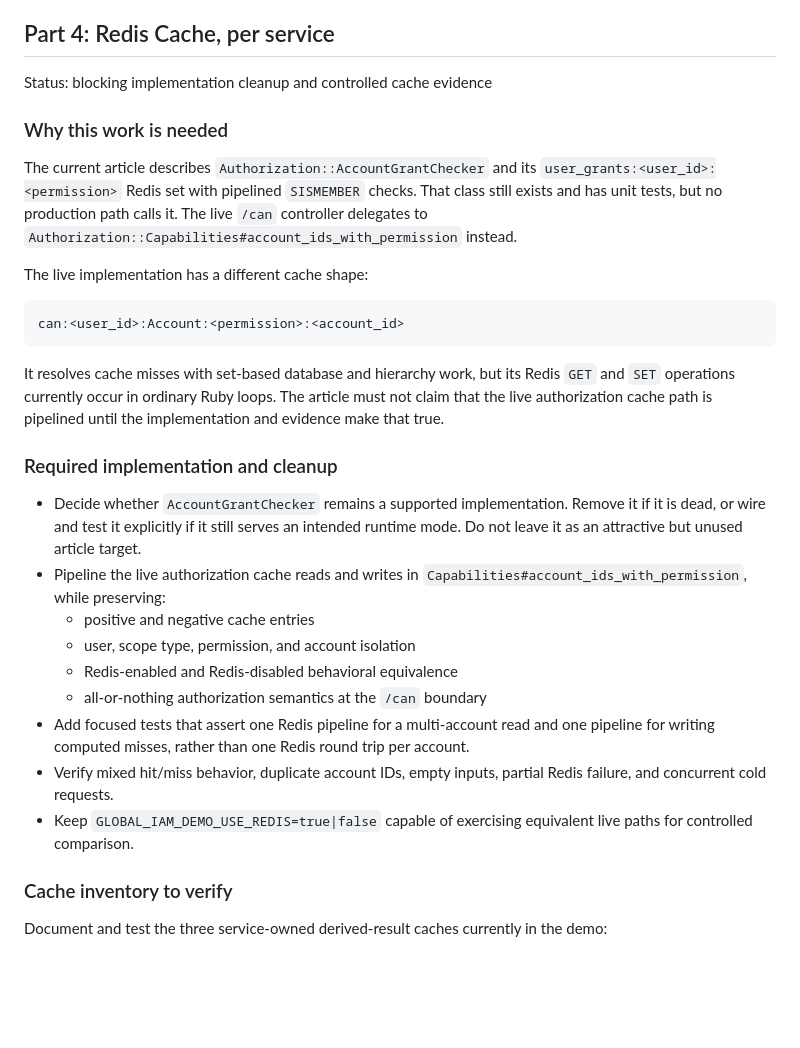
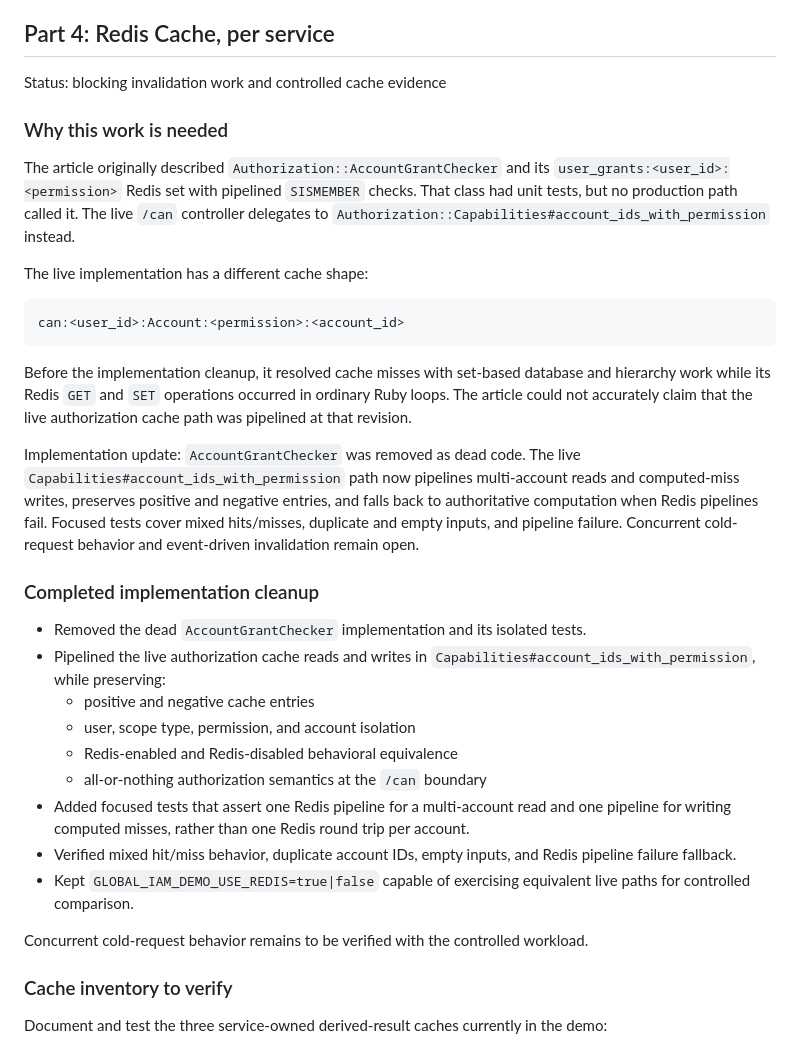
Before and after one commit to meleneth/iam-system-demo, a Markdown page: TODO_FOR_ARTICLE.md, the part around the change. GitHub-like rendering; blank space fills up the shorter version.

Commit message:
Correct authorization cache documentation

````diff
--- a/TODO_FOR_ARTICLE.md
+++ b/TODO_FOR_ARTICLE.md
@@ -293,14 +293,14 @@ rerun, and stable trace artifacts exist for citation.
 
 ## Part 4: Redis Cache, per service
 
-Status: blocking implementation cleanup and controlled cache evidence
+Status: blocking invalidation work and controlled cache evidence
 
 ### Why this work is needed
 
-The current article describes `Authorization::AccountGrantChecker` and its
+The article originally described `Authorization::AccountGrantChecker` and its
 `user_grants:<user_id>:<permission>` Redis set with pipelined `SISMEMBER`
-checks. That class still exists and has unit tests, but no production path calls
-it. The live `/can` controller delegates to
+checks. That class had unit tests, but no production path called it. The live
+`/can` controller delegates to
 `Authorization::Capabilities#account_ids_with_permission` instead.
 
 The live implementation has a different cache shape:
@@ -309,30 +309,37 @@ The live implementation has a different cache shape:
 can:<user_id>:Account:<permission>:<account_id>
 ```
 
-It resolves cache misses with set-based database and hierarchy work, but its
-Redis `GET` and `SET` operations currently occur in ordinary Ruby loops. The
-article must not claim that the live authorization cache path is pipelined until
-the implementation and evidence make that true.
+Before the implementation cleanup, it resolved cache misses with set-based
+database and hierarchy work while its Redis `GET` and `SET` operations occurred
+in ordinary Ruby loops. The article could not accurately claim that the live
+authorization cache path was pipelined at that revision.
 
-### Required implementation and cleanup
+Implementation update: `AccountGrantChecker` was removed as dead code. The live
+`Capabilities#account_ids_with_permission` path now pipelines multi-account
+reads and computed-miss writes, preserves positive and negative entries, and
+falls back to authoritative computation when Redis pipelines fail. Focused
+tests cover mixed hits/misses, duplicate and empty inputs, and pipeline failure.
+Concurrent cold-request behavior and event-driven invalidation remain open.
 
-- Decide whether `AccountGrantChecker` remains a supported implementation.
-  Remove it if it is dead, or wire and test it explicitly if it still serves an
-  intended runtime mode. Do not leave it as an attractive but unused article
-  target.
-- Pipeline the live authorization cache reads and writes in
+### Completed implementation cleanup
+
+- Removed the dead `AccountGrantChecker` implementation and its isolated tests.
+- Pipelined the live authorization cache reads and writes in
   `Capabilities#account_ids_with_permission`, while preserving:
   - positive and negative cache entries
   - user, scope type, permission, and account isolation
   - Redis-enabled and Redis-disabled behavioral equivalence
   - all-or-nothing authorization semantics at the `/can` boundary
-- Add focused tests that assert one Redis pipeline for a multi-account read and
+- Added focused tests that assert one Redis pipeline for a multi-account read and
   one pipeline for writing computed misses, rather than one Redis round trip per
   account.
-- Verify mixed hit/miss behavior, duplicate account IDs, empty inputs, partial
-  Redis failure, and concurrent cold requests.
-- Keep `GLOBAL_IAM_DEMO_USE_REDIS=true|false` capable of exercising equivalent
+- Verified mixed hit/miss behavior, duplicate account IDs, empty inputs, and
+  Redis pipeline failure fallback.
+- Kept `GLOBAL_IAM_DEMO_USE_REDIS=true|false` capable of exercising equivalent
   live paths for controlled comparison.
+
+Concurrent cold-request behavior remains to be verified with the controlled
+workload.
 
 ### Cache inventory to verify
 
````
Also changed, not shown: REDIS_GRAPHQL_PERFORMANCE.md (+27 -37 lines).
